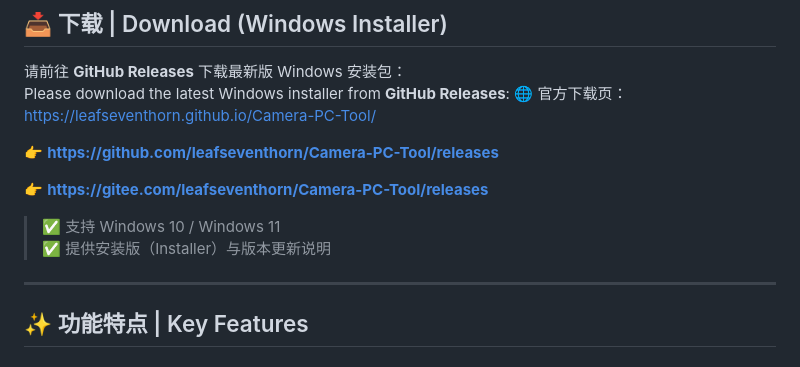
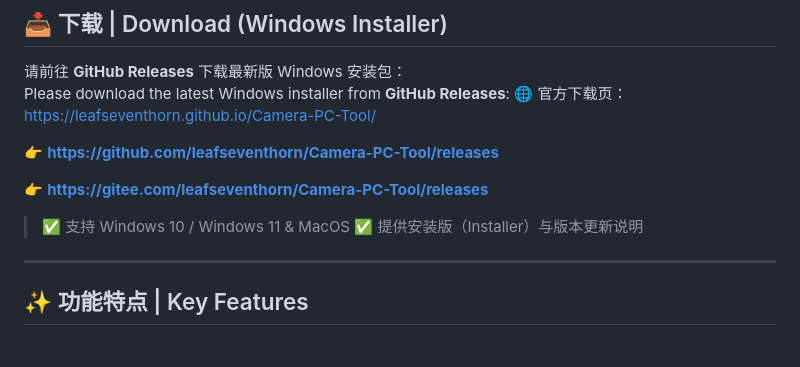
Before and after one commit to leafseventhorn/Camera-PC-Tool, a Markdown page: README.md, the part around the change. GitHub-like rendering.

Commit message:
add macos

```diff
--- a/README.md
+++ b/README.md
@@ -24,7 +24,7 @@ Please download the latest Windows installer from **GitHub Releases**:
 
 👉 **https://gitee.com/leafseventhorn/Camera-PC-Tool/releases**
 
-> ✅ 支持 Windows 10 / Windows 11
+> ✅ 支持 Windows 10 / Windows 11  & MacOS
 > ✅ 提供安装版（Installer）与版本更新说明
 
 ---
```
